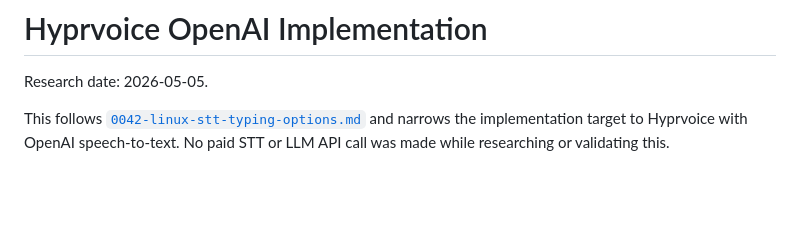
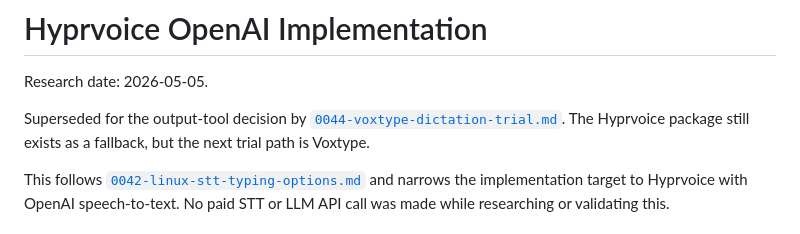
Before and after one commit to LiGoldragon/CriomOS, a Markdown page: reports/0043-hyprvoice-openai-implementation.md, the part around the change. Rendered like a GitHub page; blank space fills up the shorter version.

Commit message:
Document voxtype dictation trial

```diff
--- a/reports/0043-hyprvoice-openai-implementation.md
+++ b/reports/0043-hyprvoice-openai-implementation.md
@@ -1,6 +1,11 @@
 # Hyprvoice OpenAI Implementation
 
 Research date: 2026-05-05.
+
+Superseded for the output-tool decision by
+[`0044-voxtype-dictation-trial.md`](0044-voxtype-dictation-trial.md).
+The Hyprvoice package still exists as a fallback, but the next trial path is
+Voxtype.
 
 This follows [`0042-linux-stt-typing-options.md`](0042-linux-stt-typing-options.md)
 and narrows the implementation target to Hyprvoice with OpenAI speech-to-text.
```
Also changed, not shown: reports/0044-voxtype-dictation-trial.md (added, +140 -0 lines).
